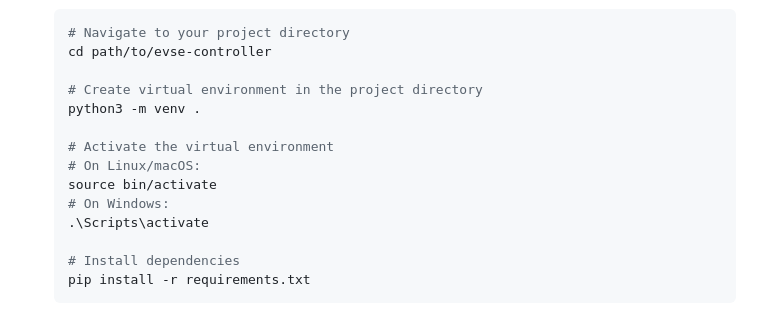
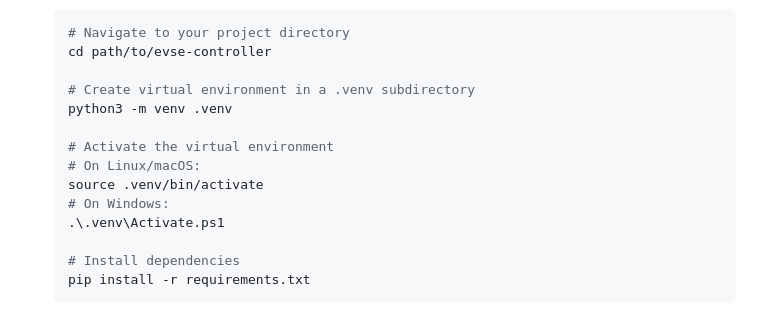
Before and after one commit to robynrox/evse-controller, a Markdown page: README.md, the part around the change. Rendered like a GitHub page.

Commit message:
Update virtual environment instructions to reflect better practice and avoid .gitignore being overwritten.

```diff
--- a/README.md
+++ b/README.md
@@ -71,14 +71,14 @@ version 1, so I would suggest installing as per the official instructions on the
    # Navigate to your project directory
    cd path/to/evse-controller
 
-   # Create virtual environment in the project directory
-   python3 -m venv .
+   # Create virtual environment in a .venv subdirectory
+   python3 -m venv .venv
 
    # Activate the virtual environment
    # On Linux/macOS:
-   source bin/activate
+   source .venv/bin/activate
    # On Windows:
-   .\Scripts\activate
+   .\.venv\Activate.ps1
 
    # Install dependencies
    pip install -r requirements.txt
```
